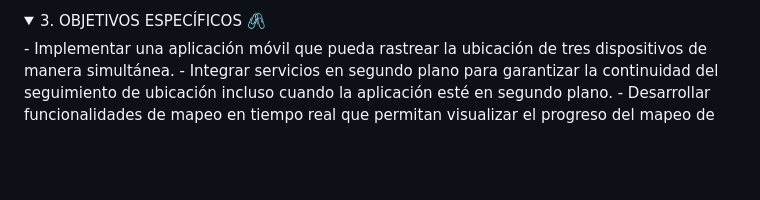
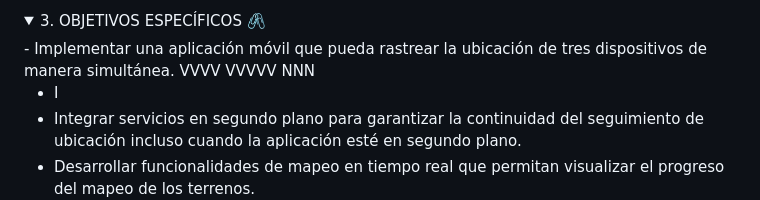
Before and after one commit to Einarr07/Flutter-proyecto_final, a Markdown page: README.md, the part around the change. GitHub-like rendering; folded sections open; blank space fills up the shorter version.

```diff
--- a/README.md
+++ b/README.md
@@ -42,6 +42,13 @@ Evaluar y demostrar la capacidad de desarrollo de aplicaciones móviles híbrida
 <details>
 <summary> 3.	OBJETIVOS ESPECÍFICOS 🖇️ </summary>
 - Implementar una aplicación móvil que pueda rastrear la ubicación de tres dispositivos de manera simultánea.
+  VVVV
+  VVVVV
+  NNN
+
+
+
+- I
 - Integrar servicios en segundo plano para garantizar la continuidad del seguimiento de ubicación incluso cuando la aplicación esté en segundo plano.
 - Desarrollar funcionalidades de mapeo en tiempo real que permitan visualizar el progreso del mapeo de los terrenos.
 - Calcular y mostrar el área de los terrenos mapeados utilizando la información de ubicación recopilada.
```
